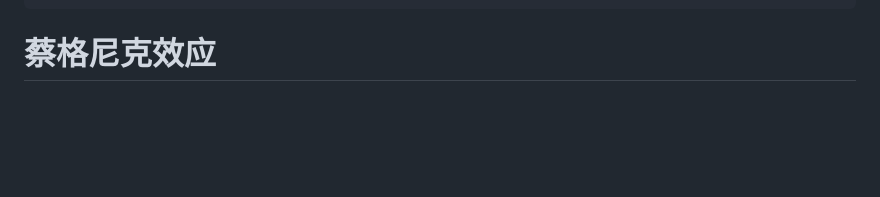
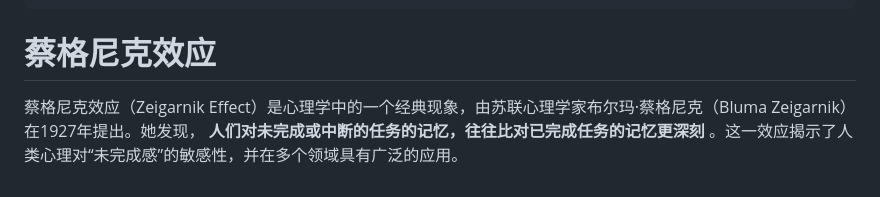
Before and after one commit to zzyss-marker/notes, a Markdown page: NOTE/心理学.md, the part around the change. Drawn GitHub-style; blank space fills up the shorter version.

Commit message:
2025年4月3日 22:05

````diff
--- a/NOTE/心理学.md
+++ b/NOTE/心理学.md
@@ -169,3 +169,5 @@ INTP的默认模式网络（DMN）异常活跃，导致大脑常处于「可能
 ```
 
 # 蔡格尼克效应
+
+蔡格尼克效应（Zeigarnik Effect）是心理学中的一个经典现象，由苏联心理学家布尔玛·蔡格尼克（Bluma Zeigarnik）在1927年提出。她发现， **人们对未完成或中断的任务的记忆，往往比对已完成任务的记忆更深刻** 。这一效应揭示了人类心理对“未完成感”的敏感性，并在多个领域具有广泛的应用。
````
